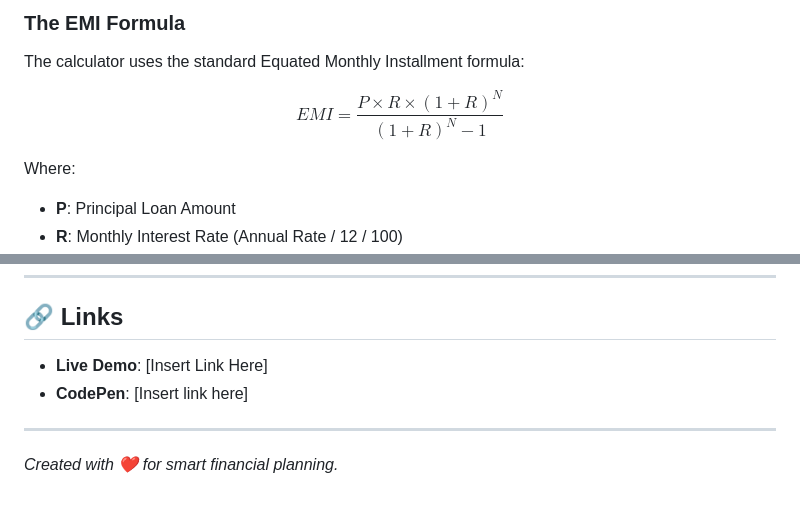
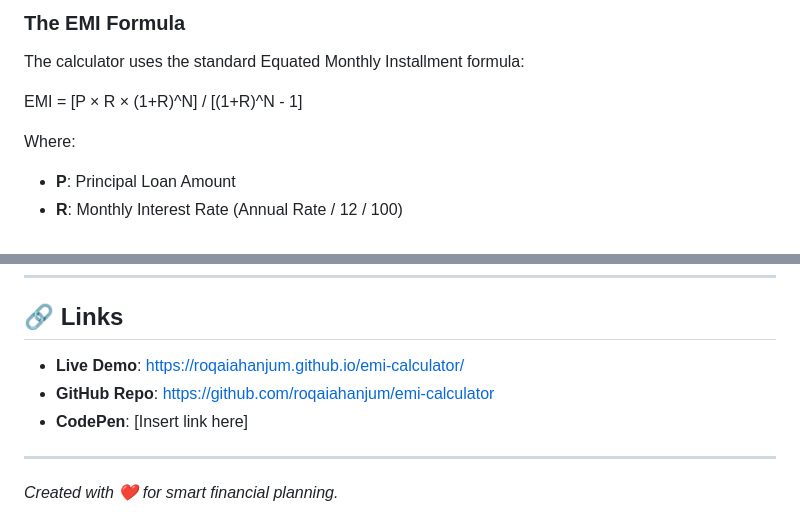
Before and after one commit to roqaiahanjum/emi-calculator, a Markdown page: README.md, 2 parts joined by grey strips. Rendered like a GitHub page.

Commit message:
Update README with live demo link and fix formatting

```diff
--- a/README.md
+++ b/README.md
@@ -25,7 +25,7 @@ A premium, high-performance EMI Calculator built with a modern **Dark Glassmorph
 ### The EMI Formula
 The calculator uses the standard Equated Monthly Installment formula:
 
-$$EMI = \frac{P \times R \times (1+R)^N}{(1+R)^N - 1}$$
+EMI = [P × R × (1+R)^N] / [(1+R)^N - 1]
 
 Where:
 - **P**: Principal Loan Amount
@@ -72,7 +72,8 @@ This project is entirely self-contained and requires **no build step**.
 
 ## 🔗 Links
 
-- **Live Demo**: [Insert Link Here]
+- **Live Demo**: [https://roqaiahanjum.github.io/emi-calculator/](https://roqaiahanjum.github.io/emi-calculator/)
+- **GitHub Repo**: [https://github.com/roqaiahanjum/emi-calculator](https://github.com/roqaiahanjum/emi-calculator)
 - **CodePen**: [Insert link here]
 
 ---
```
